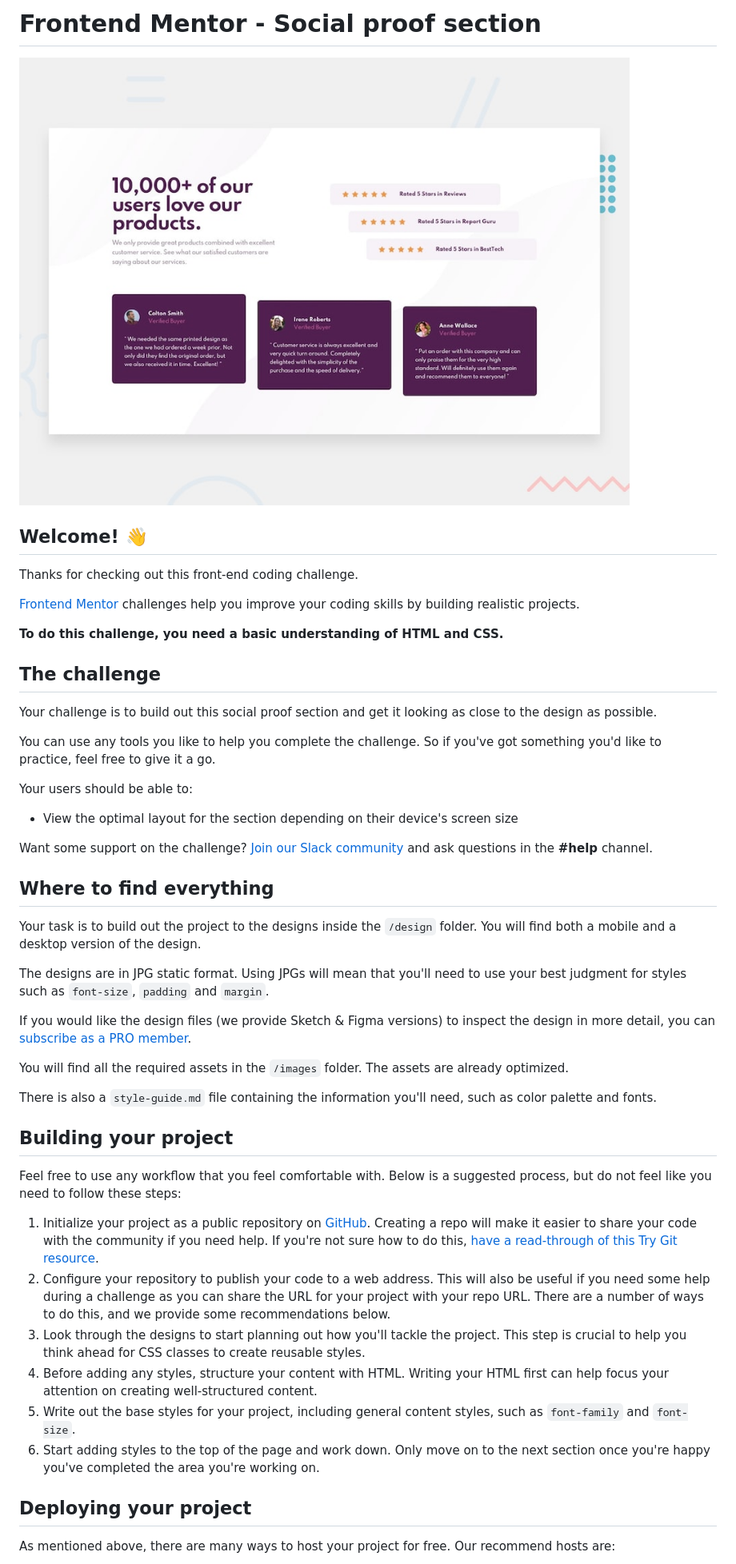
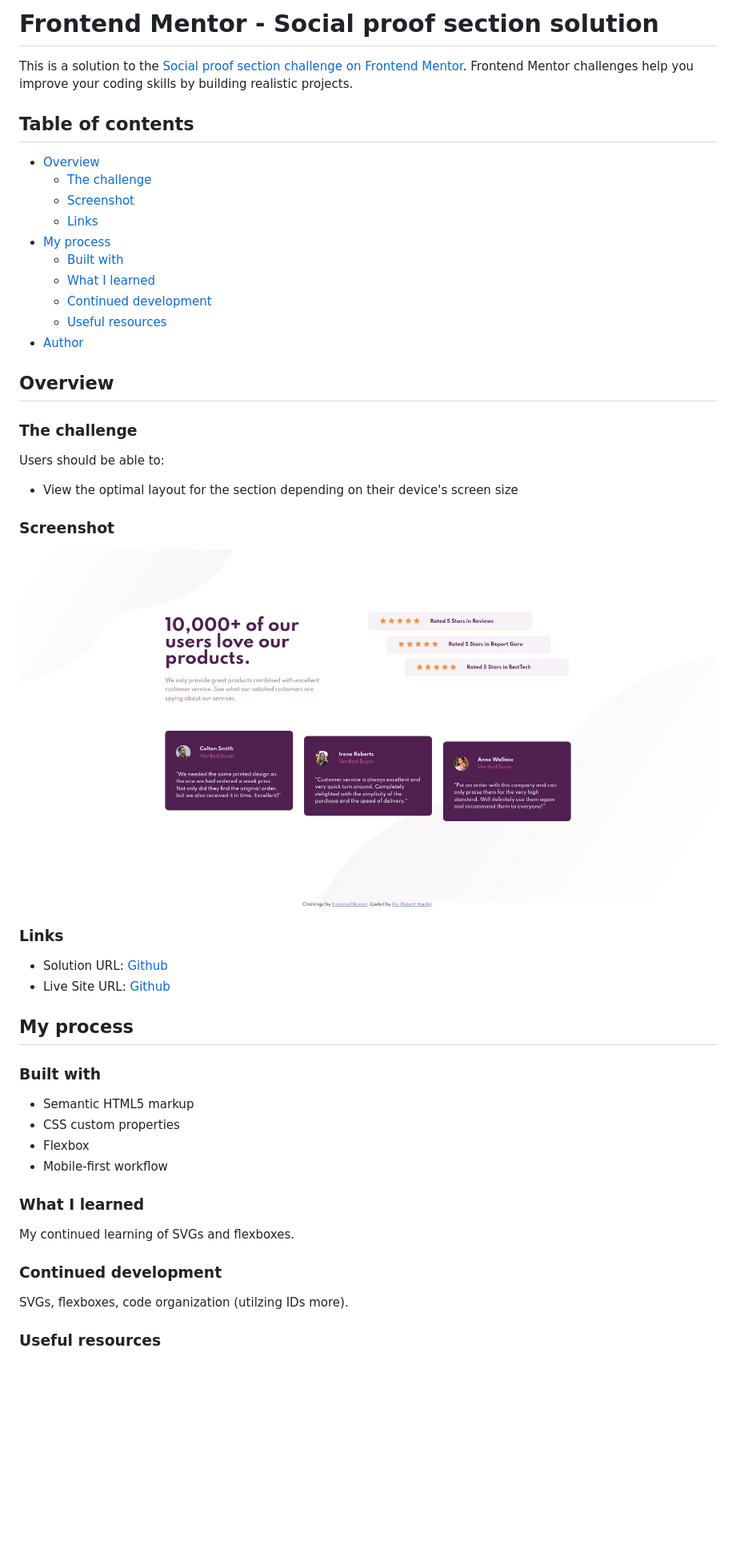
Before and after one commit to RaiIsNotYourGuy/social-proof-section-master, a Markdown page: README.md, the part around the change printed below. Shown: that part at 80% size. Drawn GitHub-style; pictures changed too: images/screenshot.png (added); blank space fills up the shorter version.

Commit message:
docs: update README

```diff
--- a/README.md
+++ b/README.md
@@ -1,51 +1,53 @@
-# Frontend Mentor - Social proof section
+# Frontend Mentor - Social proof section solution
 
-![Design preview for the Social proof section coding challenge](./design/desktop-preview.jpg)
+This is a solution to the [Social proof section challenge on Frontend Mentor](https://www.frontendmentor.io/challenges/social-proof-section-6e0qTv_bA). Frontend Mentor challenges help you improve your coding skills by building realistic projects.
 
-## Welcome! 👋
+## Table of contents
 
-Thanks for checking out this front-end coding challenge.
+- [Overview](#overview)
+  - [The challenge](#the-challenge)
+  - [Screenshot](#screenshot)
+  - [Links](#links)
+- [My process](#my-process)
+  - [Built with](#built-with)
+  - [What I learned](#what-i-learned)
+  - [Continued development](#continued-development)
+  - [Useful resources](#useful-resources)
+- [Author](#author)
 
-[Frontend Mentor](https://www.frontendmentor.io) challenges help you improve your coding skills by building realistic projects.
+## Overview
 
-**To do this challenge, you need a basic understanding of HTML and CSS.**
+### The challenge
 
-## The challenge
-
-Your challenge is to build out this social proof section and get it looking as close to the design as possible.
-
-You can use any tools you like to help you complete the challenge. So if you've got something you'd like to practice, feel free to give it a go.
-
-Your users should be able to:
+Users should be able to:
 
 - View the optimal layout for the section depending on their device's screen size
 
-Want some support on the challenge? [Join our Slack community](https://www.frontendmentor.io/slack) and ask questions in the **#help** channel.
+### Screenshot
 
-## Where to find everything
+![](./images/screenshot.png)
 
-Your task is to build out the project to the designs inside the `/design` folder. You will find both a mobile and a desktop version of the design.
+### Links
 
-The designs are in JPG static format. Using JPGs will mean that you'll need to use your best judgment for styles such as `font-size`, `padding` and `margin`.
+- Solution URL: [Github](https://github.com/RaiIsNotYourGuy/social-proof-section-master)
+- Live Site URL: [Github](https://raiisnotyourguy.github.io/social-proof-section-master/)
 
-If you would like the design files (we provide Sketch & Figma versions) to inspect the design in more detail, you can [subscribe as a PRO member](https://www.frontendmentor.io/pro).
+## My process
 
-You will find all the required assets in the `/images` folder. The assets are already optimized.
+### Built with
 
-There is also a `style-guide.md` file containing the information you'll need, such as color palette and fonts.
+- Semantic HTML5 markup
+- CSS custom properties
+- Flexbox
+- Mobile-first workflow
 
-## Building your project
+### What I learned
 
-Feel free to use any workflow that you feel comfortable with. Below is a suggested process, but do not feel like you need to follow these steps:
+My continued learning of SVGs and flexboxes.
 
-1. Initialize your project as a public repository on [GitHub](https://github.com/). Creating a repo will make it easier to share your code with the community if you need help. If you're not sure how to do this, [have a read-through of this Try Git resource](https://try.github.io/).
-2. Configure your repository to publish your code to a web address. This will also be useful if you need some help during a challenge as you can share the URL for your project with your repo URL. There are a number of ways to do this, and we provide some recommendations below.
-3. Look through the designs to start planning out how you'll tackle the project. This step is crucial to help you think ahead for CSS classes to create reusable styles.
-4. Before adding any styles, structure your content with HTML. Writing your HTML first can help focus your attention on creating well-structured content.
-5. Write out the base styles for your project, including general content styles, such as `font-family` and `font-size`.
-6. Start adding styles to the top of the page and work down. Only move on to the next section once you're happy you've completed the area you're working on.
+### Continued development
 
-## Deploying your project
+SVGs, flexboxes, code organization (utilzing IDs more).
 
-As mentioned above, there are many ways to host your project for free. Our recommend hosts are:
+### Useful resources
 
```
Also changed, not shown: other parts of README.md (+5 -38 lines), README-template.md (deleted, +0 -110 lines).
